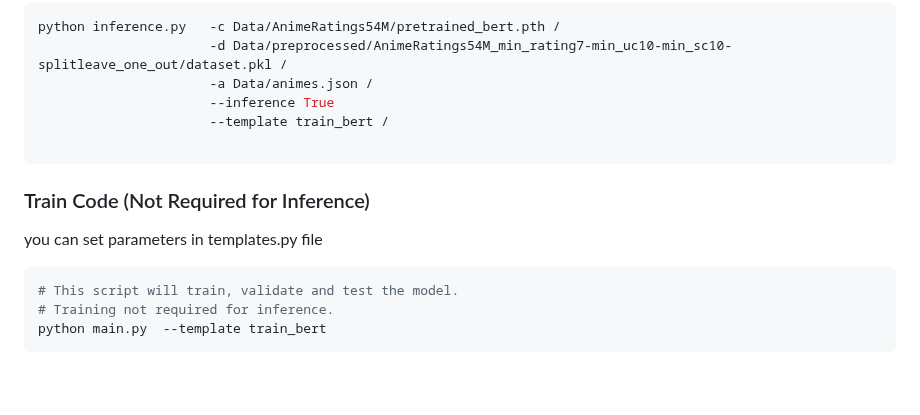
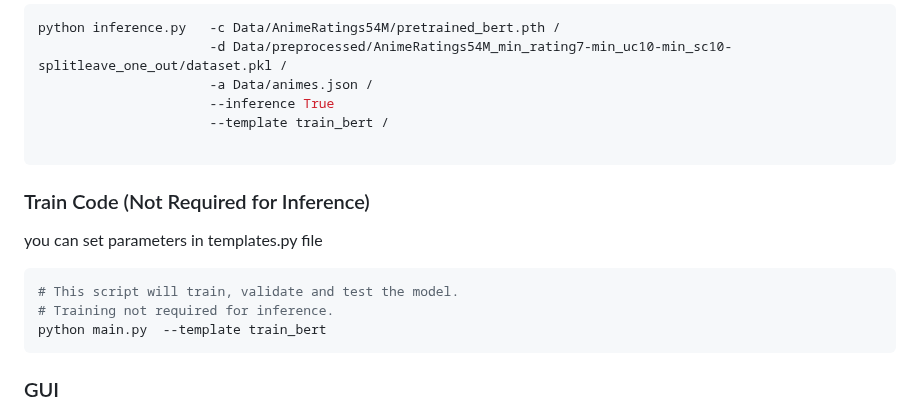
Before and after one commit to MRamazan/AnimeRecBERT, a Markdown page: README.md, the part around the change. Rendered like a GitHub page; blank space fills up the shorter version.

````diff
--- a/README.md
+++ b/README.md
@@ -68,6 +68,7 @@ python inference.py   -c Data/AnimeRatings54M/pretrained_bert.pth /
                       --template train_bert /
 
 ```
+
 ### Train Code (Not Required for Inference)
 you can set parameters in templates.py file
 ```bash
@@ -76,6 +77,7 @@ you can set parameters in templates.py file
 python main.py  --template train_bert
 ```
 
+### GUI
 <img src="gui.png" alt="BERTRec GUI" width="900">
 
 # Results
````
